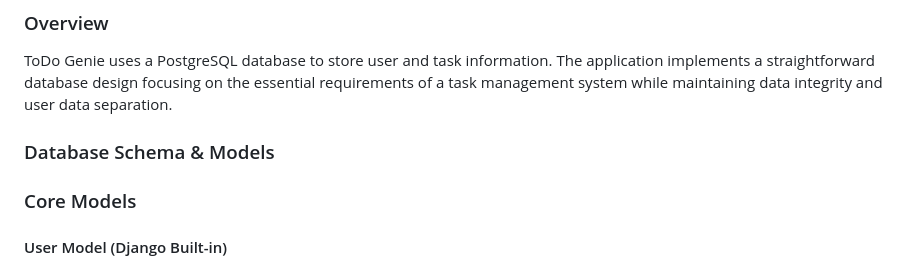
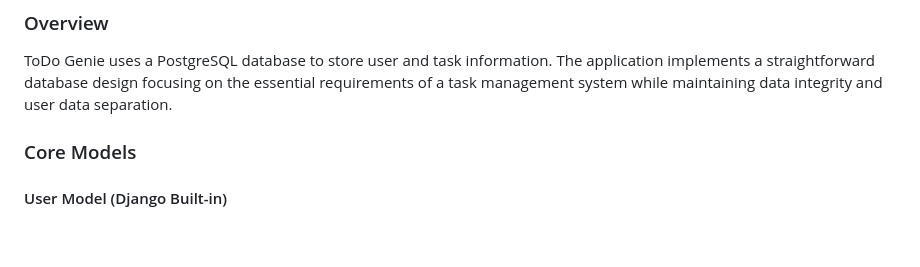
Before and after one commit to Tedbot2000/todo-genie, a Markdown page: README.md, the part around the change. GitHub-like rendering; blank space fills up the shorter version.

Commit message:
docs: Update README.md

```diff
--- a/README.md
+++ b/README.md
@@ -42,8 +42,6 @@ ToDo Genie aims to provide users with a streamlined and efficient way to manage
 
 ### Overview
 ToDo Genie uses a PostgreSQL database to store user and task information. The application implements a straightforward database design focusing on the essential requirements of a task management system while maintaining data integrity and user data separation.
-
-### Database Schema & Models
 
 ### Core Models
 
```
